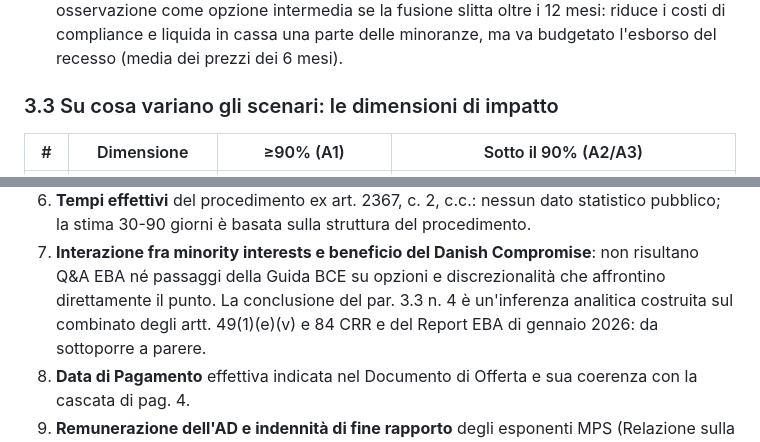
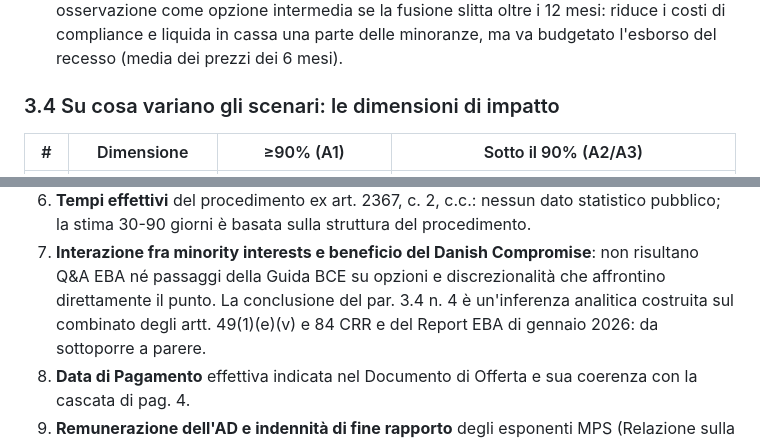
Before and after one commit to rivadiego/rivadiego, a Markdown page: analisi/prj-stradebianche/nodi-what-if-timeline-opas.md, 2 parts joined by grey strips. Rendered like a GitHub page.

```diff
--- a/analisi/prj-stradebianche/nodi-what-if-timeline-opas.md
+++ b/analisi/prj-stradebianche/nodi-what-if-timeline-opas.md
@@ -366,7 +432,7 @@ detenga la maggioranza dei diritti di voto in assemblea ordinaria.
   intermedia se la fusione slitta oltre i 12 mesi: riduce i costi di compliance e liquida in cassa una
   parte delle minoranze, ma va budgetato l'esborso del recesso (media dei prezzi dei 6 mesi).
 
-### 3.3 Su cosa variano gli scenari: le dimensioni di impatto
+### 3.4 Su cosa variano gli scenari: le dimensioni di impatto
 
 | # | Dimensione | ≥90% (A1) | Sotto il 90% (A2/A3) |
 |---|---|---|---|
@@ -799,7 +865,7 @@ Condizioni di Efficacia (iv) e (v). Presidi, in ordine di efficacia:
    stima 30-90 giorni è basata sulla struttura del procedimento.
 7. **Interazione fra minority interests e beneficio del Danish Compromise**: non risultano Q&A EBA né
    passaggi della Guida BCE su opzioni e discrezionalità che affrontino direttamente il punto. La
-   conclusione del par. 3.3 n. 4 è un'inferenza analitica costruita sul combinato degli artt. 49(1)(e)(v)
+   conclusione del par. 3.4 n. 4 è un'inferenza analitica costruita sul combinato degli artt. 49(1)(e)(v)
    e 84 CRR e del Report EBA di gennaio 2026: da sottoporre a parere.
 8. **Data di Pagamento** effettiva indicata nel Documento di Offerta e sua coerenza con la cascata di
    pag. 4.
```
Also changed, not shown: other parts of analisi/prj-stradebianche/nodi-what-if-timeline-opas.md (+75 -9 lines).
